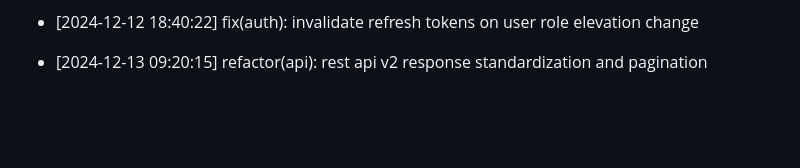
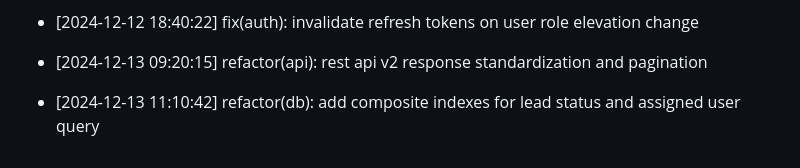
Before and after one commit to Goekss/CrmAPP, a Markdown page: CHANGELOG.md, the part around the change. Drawn GitHub-style; blank space fills up the shorter version.

Commit message:
refactor(db): add composite indexes for lead status and assigned user query

```diff
--- a/CHANGELOG.md
+++ b/CHANGELOG.md
@@ -436,3 +436,5 @@
 - [2024-12-12 18:40:22] fix(auth): invalidate refresh tokens on user role elevation change
 
 - [2024-12-13 09:20:15] refactor(api): rest api v2 response standardization and pagination
+
+- [2024-12-13 11:10:42] refactor(db): add composite indexes for lead status and assigned user query
```
